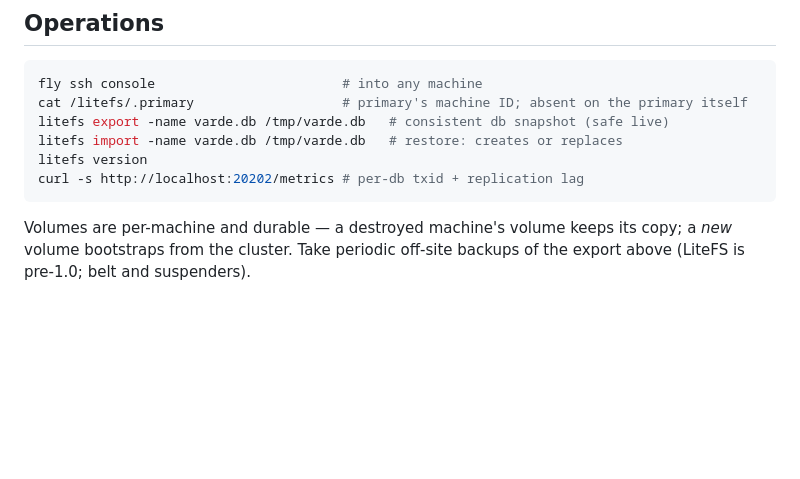
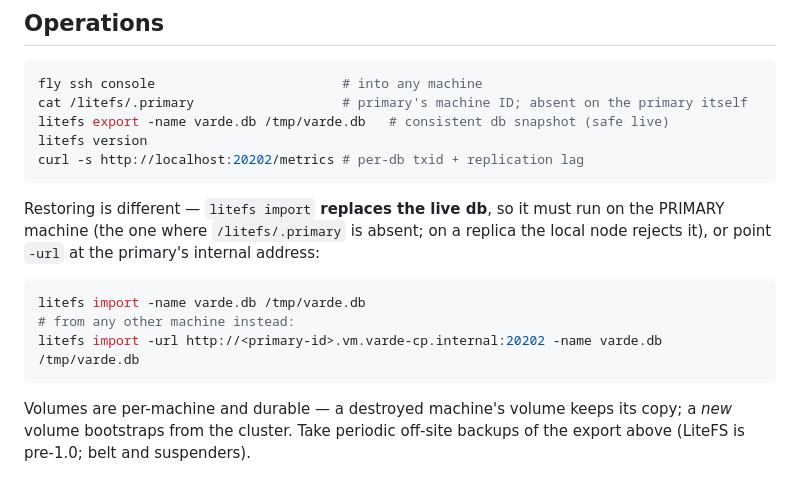
Before and after one commit to grendalaget/varde, a Markdown page: infra/cp/README.md, the part around the change. Drawn GitHub-style; blank space fills up the shorter version.

Commit message:
infra: mark litefs import as a destructive, primary-only restore op
Routine block now contains only read-safe commands; import gets its own
note: replaces the live db, must run on the primary (or -url at its
internal address) since replicas reject imports.

Co-Authored-By: Devin AI <158243242+devin-ai-integration[bot]@users.noreply.github.com>

````diff
--- a/infra/cp/README.md
+++ b/infra/cp/README.md
@@ -64,9 +64,19 @@ block, not wired here).
 fly ssh console                        # into any machine
 cat /litefs/.primary                   # primary's machine ID; absent on the primary itself
 litefs export -name varde.db /tmp/varde.db   # consistent db snapshot (safe live)
-litefs import -name varde.db /tmp/varde.db   # restore: creates or replaces
 litefs version
 curl -s http://localhost:20202/metrics # per-db txid + replication lag
+```
+
+Restoring is different — `litefs import` **replaces the live db**, so it
+must run on the PRIMARY machine (the one where `/litefs/.primary` is
+absent; on a replica the local node rejects it), or point `-url` at the
+primary's internal address:
+
+```bash
+litefs import -name varde.db /tmp/varde.db
+# from any other machine instead:
+litefs import -url http://<primary-id>.vm.varde-cp.internal:20202 -name varde.db /tmp/varde.db
 ```
 
 Volumes are per-machine and durable — a destroyed machine's volume keeps its
````
